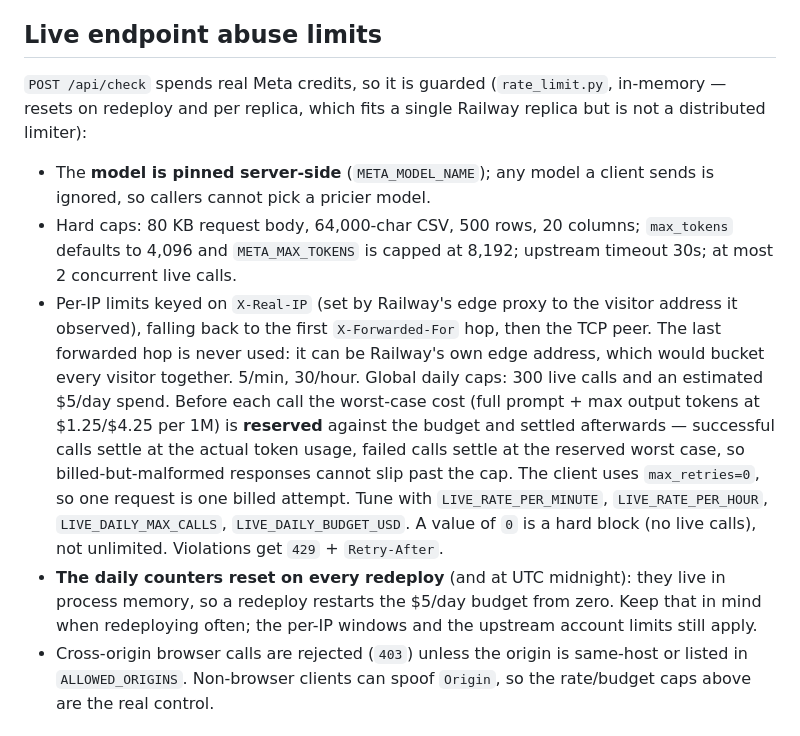
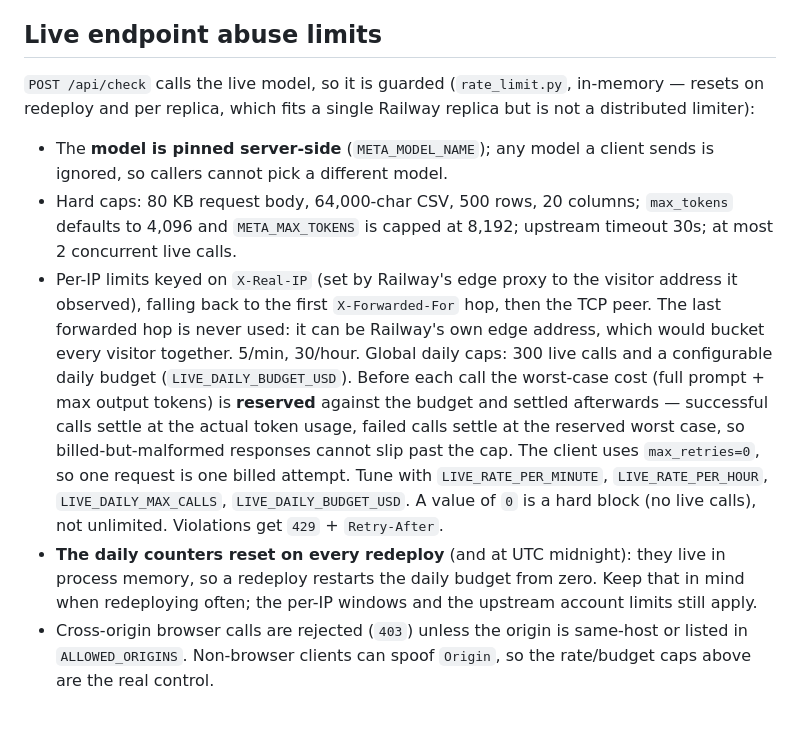
Before and after one commit to alsopgroup/lanemint-meta-hackathon, a Markdown page: app/README.md, the part around the change. Rendered like a GitHub page.

Commit message:
Fix BENCHMARK.md relative links; scrub spend figures from app README
- docs/BENCHMARK.md: banner now assets/banner.png (the real
  relative path from docs/ to docs/assets/banner.png) and
  CONTRIBUTING link now ../CONTRIBUTING.md; these were the only
  two relative links broken by the move.
- app/README.md: removed $5/day and per-1M token prices;
  limits described generically (configurable daily budget via
  LIVE_DAILY_BUDGET_USD), env var names and rate counts kept.
  No dollar amounts remain in any repo markdown. Code defaults
  unchanged.

Co-authored-by: Aaron Alsop <aaron@alsopgroup.com>

```diff
--- a/app/README.md
+++ b/app/README.md
@@ -41,12 +41,12 @@ returned to the browser.
 
 ## Live endpoint abuse limits
 
-`POST /api/check` spends real Meta credits, so it is guarded
+`POST /api/check` calls the live model, so it is guarded
 (`rate_limit.py`, in-memory — resets on redeploy and per replica,
 which fits a single Railway replica but is not a distributed limiter):
 
 - The **model is pinned server-side** (`META_MODEL_NAME`); any model a
-  client sends is ignored, so callers cannot pick a pricier model.
+  client sends is ignored, so callers cannot pick a different model.
 - Hard caps: 80 KB request body, 64,000-char CSV, 500 rows, 20 columns;
   `max_tokens` defaults to 4,096 and `META_MAX_TOKENS` is capped at
   8,192; upstream timeout 30s; at most 2 concurrent live calls.
@@ -54,10 +54,10 @@ which fits a single Railway replica but is not a distributed limiter):
   the visitor address it observed), falling back to the first
   `X-Forwarded-For` hop, then the TCP peer. The last forwarded hop
   is never used: it can be Railway's own edge address, which would
-  bucket every visitor together. 5/min, 30/hour. Global daily caps: 300 live calls and an estimated
-  $5/day spend. Before each call the worst-case cost (full prompt +
-  max output tokens at $1.25/$4.25 per 1M) is **reserved** against
-  the budget and settled afterwards — successful calls settle at the
+  bucket every visitor together. 5/min, 30/hour. Global daily caps: 300 live calls and a configurable
+  daily budget (`LIVE_DAILY_BUDGET_USD`). Before each call the
+  worst-case cost (full prompt + max output tokens) is **reserved**
+  against the budget and settled afterwards — successful calls settle at the
   actual token usage, failed calls settle at the reserved worst case,
   so billed-but-malformed responses cannot slip past the cap. The
   client uses `max_retries=0`, so one request is one billed attempt.
@@ -67,7 +67,7 @@ which fits a single Railway replica but is not a distributed limiter):
   `429` + `Retry-After`.
 - **The daily counters reset on every redeploy** (and at UTC
   midnight): they live in process memory, so a redeploy restarts the
-  $5/day budget from zero. Keep that in mind when redeploying often;
+  daily budget from zero. Keep that in mind when redeploying often;
   the per-IP windows and the upstream account limits still apply.
 - Cross-origin browser calls are rejected (`403`) unless the origin is
   same-host or listed in `ALLOWED_ORIGINS`. Non-browser clients can
```
Also changed, not shown: docs/BENCHMARK.md (+2 -2 lines).
